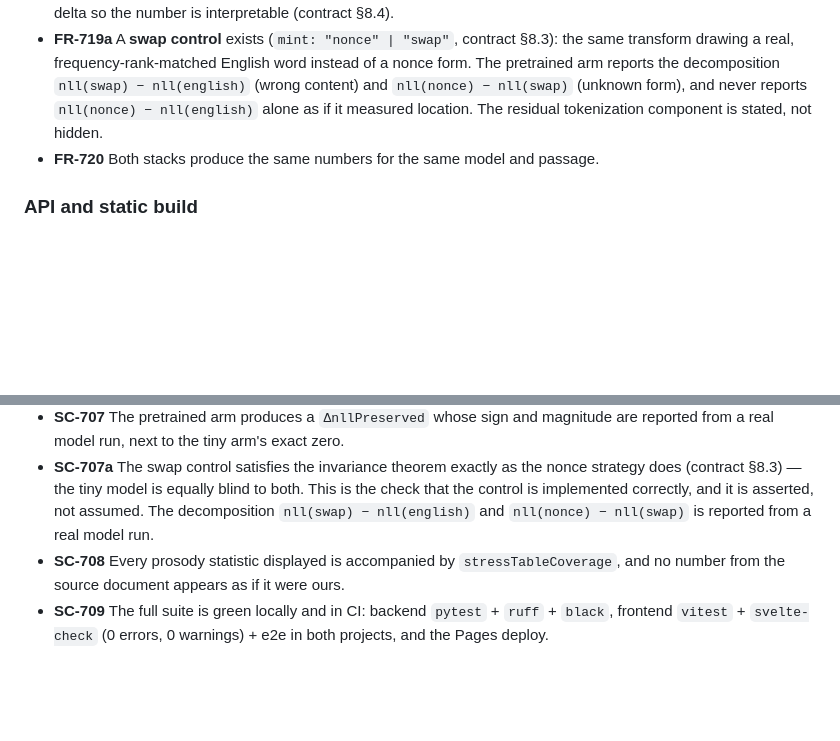
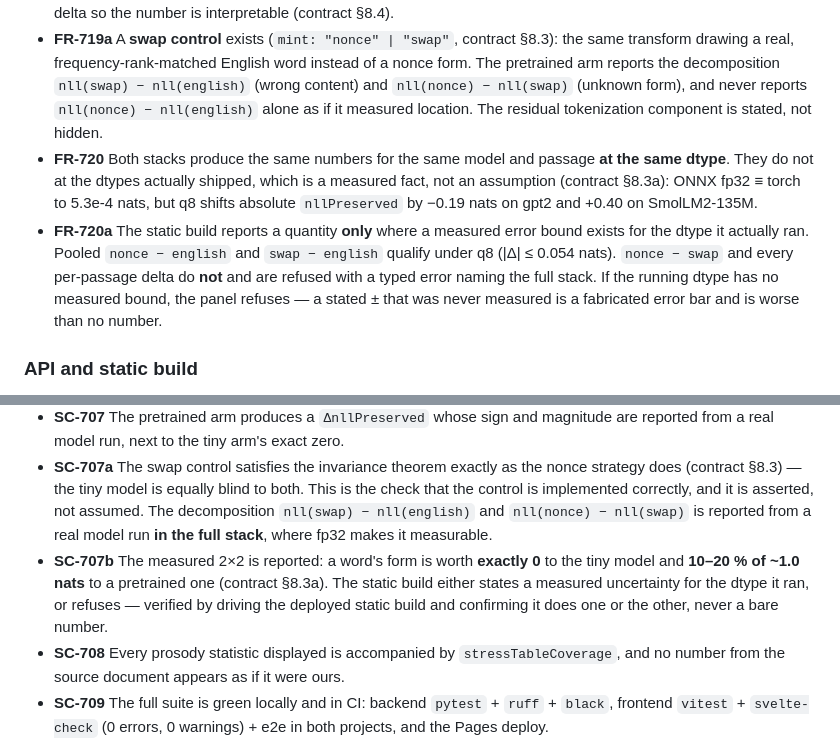
Before and after one commit to ContextLab/llm-geometry, a Markdown page: specs/007-vacancy-transform-field/spec.md, 2 parts joined by grey strips. Drawn GitHub-style; blank space fills up the shorter version.

```diff
--- a/specs/007-vacancy-transform-field/spec.md
+++ b/specs/007-vacancy-transform-field/spec.md
@@ -97,7 +97,16 @@ separate instrument; none is needed for T4.
   pretrained arm reports the decomposition `nll(swap) − nll(english)` (wrong content) and
   `nll(nonce) − nll(swap)` (unknown form), and never reports `nll(nonce) − nll(english)` alone
   as if it measured location. The residual tokenization component is stated, not hidden.
-- **FR-720** Both stacks produce the same numbers for the same model and passage.
+- **FR-720** Both stacks produce the same numbers for the same model and passage **at the same
+  dtype**. They do not at the dtypes actually shipped, which is a measured fact, not an
+  assumption (contract §8.3a): ONNX fp32 ≡ torch to 5.3e-4 nats, but q8 shifts absolute
+  `nllPreserved` by −0.19 nats on gpt2 and +0.40 on SmolLM2-135M.
+- **FR-720a** The static build reports a quantity **only** where a measured error bound exists
+  for the dtype it actually ran. Pooled `nonce − english` and `swap − english` qualify under q8
+  (|Δ| ≤ 0.054 nats). `nonce − swap` and every per-passage delta do **not** and are refused with
+  a typed error naming the full stack. If the running dtype has no measured bound, the panel
+  refuses — a stated ± that was never measured is a fabricated error bar and is worse than no
+  number.
 
 ### API and static build
 
@@ -142,7 +151,12 @@ separate instrument; none is needed for T4.
 - **SC-707a** The swap control satisfies the invariance theorem exactly as the nonce strategy
   does (contract §8.3) — the tiny model is equally blind to both. This is the check that the
   control is implemented correctly, and it is asserted, not assumed. The decomposition
-  `nll(swap) − nll(english)` and `nll(nonce) − nll(swap)` is reported from a real model run.
+  `nll(swap) − nll(english)` and `nll(nonce) − nll(swap)` is reported from a real model run
+  **in the full stack**, where fp32 makes it measurable.
+- **SC-707b** The measured 2×2 is reported: a word's form is worth **exactly 0** to the tiny
+  model and **10–20 % of ~1.0 nats** to a pretrained one (contract §8.3a). The static build
+  either states a measured uncertainty for the dtype it ran, or refuses — verified by driving
+  the deployed static build and confirming it does one or the other, never a bare number.
 - **SC-708** Every prosody statistic displayed is accompanied by `stressTableCoverage`, and no
   number from the source document appears as if it were ours.
 - **SC-709** The full suite is green locally and in CI: backend `pytest` + `ruff` + `black`,
```
Also changed, not shown: specs/007-vacancy-transform-field/architecture.md (+47 -0 lines).
